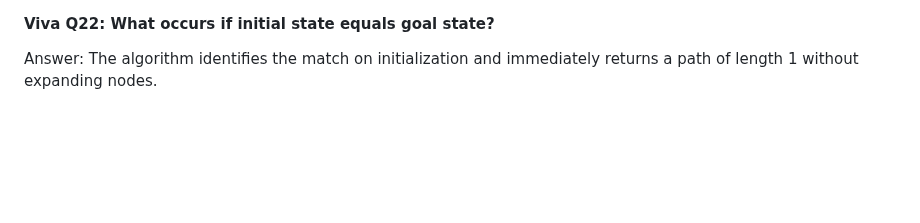
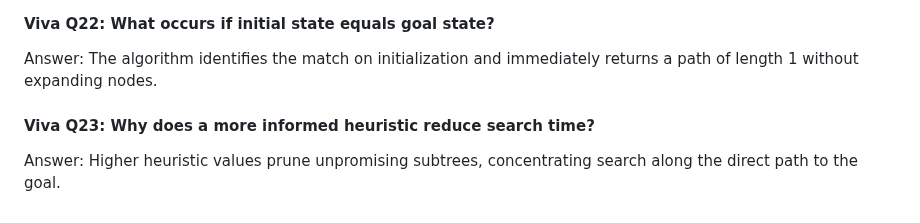
Before and after one commit to lakshyamehrotra28/AI-8Puzzle-Visualizer, a Markdown page: docs/algorithm-explanation.md, the part around the change. Drawn GitHub-style; blank space fills up the shorter version.

Commit message:
docs: add Viva Question 23 on heuristic informativeness tradeoff

```diff
--- a/docs/algorithm-explanation.md
+++ b/docs/algorithm-explanation.md
@@ -431,3 +431,7 @@ Answer: Minimum 2 (corners), 3 (edges), maximum 4 (center). Average branching fa
 
 #### Viva Q22: What occurs if initial state equals goal state?
 Answer: The algorithm identifies the match on initialization and immediately returns a path of length 1 without expanding nodes.
+
+
+#### Viva Q23: Why does a more informed heuristic reduce search time?
+Answer: Higher heuristic values prune unpromising subtrees, concentrating search along the direct path to the goal.
```
